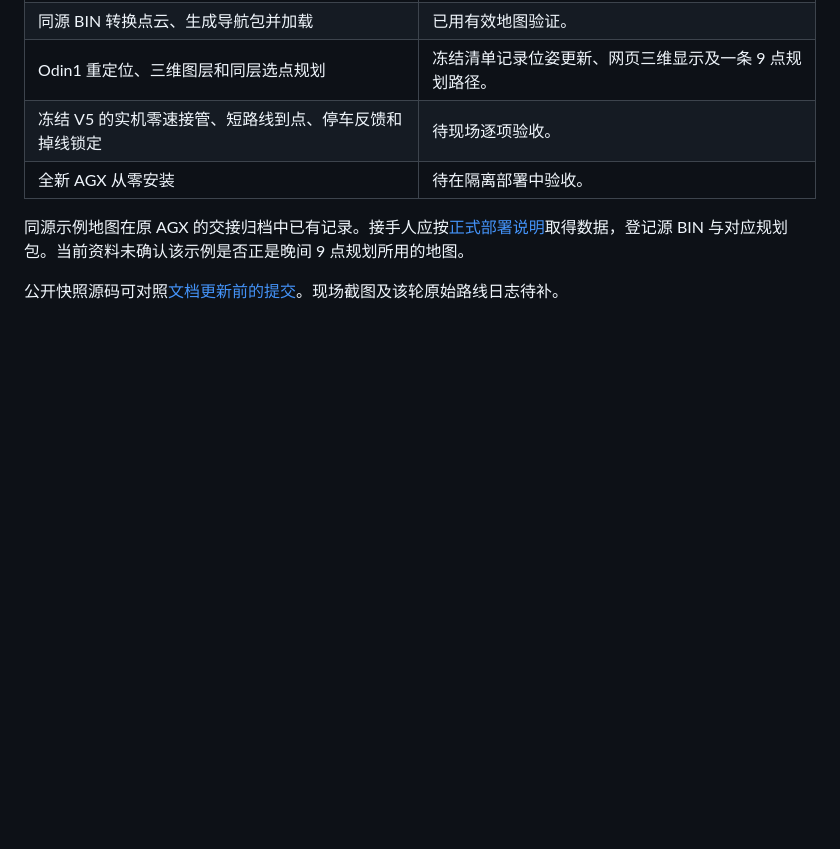
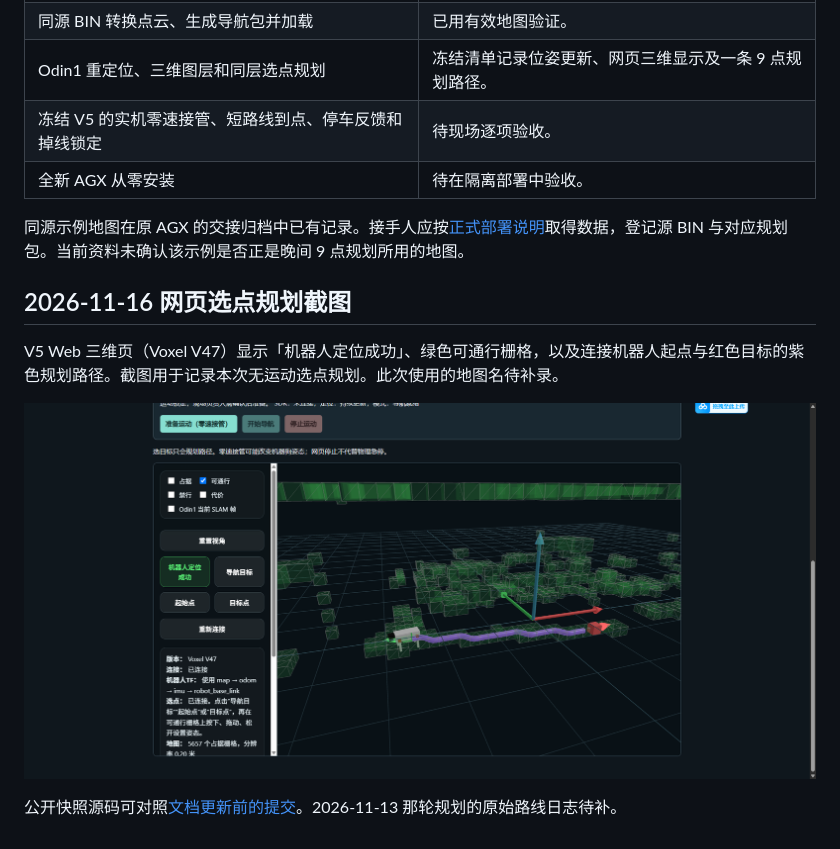
Before and after one commit to Pandc-12478/odin3d-agx-cyvet-v5-handoff, a Markdown page: VALIDATION.md, the part around the change. Drawn GitHub-style; pictures changed too: docs/images/v5-web-path-2026-11-16.png (added); blank space fills up the shorter version.

Commit message:
Add V5 Web planning screenshot to validation record

```diff
--- a/VALIDATION.md
+++ b/VALIDATION.md
@@ -12,4 +12,10 @@
 
 同源示例地图在原 AGX 的交接归档中已有记录。接手人应按[正式部署说明](https://github.com/Pandc-12478/agx-odin1-quadruped-navigation/blob/main/v5-web/DEPLOY.md)取得数据，登记源 BIN 与对应规划包。当前资料未确认该示例是否正是晚间 9 点规划所用的地图。
 
-公开快照源码可对照[文档更新前的提交](https://github.com/Pandc-12478/odin3d-agx-cyvet-v5-handoff/commit/175bdc340ffc47e9b9ad3e67891c38c433b0cdd0)。现场截图及该轮原始路线日志待补。
+## 2026-11-16 网页选点规划截图
+
+V5 Web 三维页（Voxel V47）显示「机器人定位成功」、绿色可通行栅格，以及连接机器人起点与红色目标的紫色规划路径。截图用于记录本次无运动选点规划。此次使用的地图名待补录。
+
+![V5 Web 三维页显示定位成功、绿色可通行栅格和紫色规划路径](docs/images/v5-web-path-2026-11-16.png)
+
+公开快照源码可对照[文档更新前的提交](https://github.com/Pandc-12478/odin3d-agx-cyvet-v5-handoff/commit/175bdc340ffc47e9b9ad3e67891c38c433b0cdd0)。2026-11-13 那轮规划的原始路线日志待补。
```
